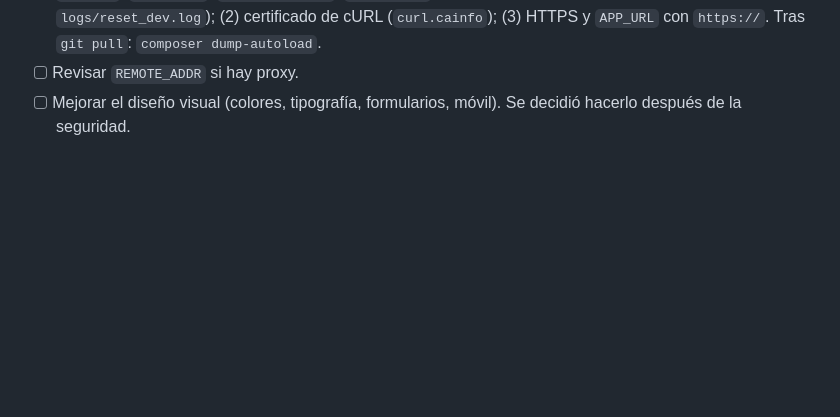
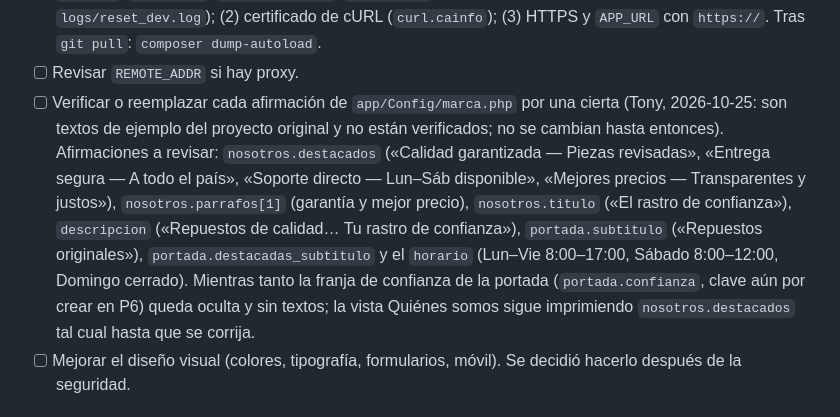
Before and after one commit to AntonioCastillo507/rastroinventario, a Markdown page: ESTADO.md, the part around the change. Rendered like a GitHub page; blank space fills up the shorter version.

Commit message:
ESTADO.md: tarea previa a publicar, verificar o reemplazar las afirmaciones de marca.php; franja de confianza oculta
Co-Authored-By: Claude Sonnet 5.5 <noreply@anthropic.com>

```diff
--- a/ESTADO.md
+++ b/ESTADO.md
@@ -159,6 +159,7 @@
 - [x] Política de contraseñas más sólida (14a, 2026-10-23).
 - [ ] Recuperación de contraseña (14b): código listo, probado y migración aplicada a la real (2026-10-24). Falta, en orden: (1) `EMAILJS_TEMPLATE_RESET` en `config.php` y plantilla en EmailJS con las variables `to_email`, `to_name`, `reset_url`, `expira_minutos`, `app_nombre` (hasta entonces, en localhost el enlace queda en `logs/reset_dev.log`); (2) certificado de cURL (`curl.cainfo`); (3) HTTPS y `APP_URL` con `https://`. Tras `git pull`: `composer dump-autoload`.
 - [ ] Revisar `REMOTE_ADDR` si hay proxy.
+- [ ] Verificar o reemplazar cada afirmación de `app/Config/marca.php` por una cierta (Tony, 2026-10-25: son textos de ejemplo del proyecto original y no están verificados; no se cambian hasta entonces). Afirmaciones a revisar: `nosotros.destacados` («Calidad garantizada — Piezas revisadas», «Entrega segura — A todo el país», «Soporte directo — Lun–Sáb disponible», «Mejores precios — Transparentes y justos»), `nosotros.parrafos[1]` (garantía y mejor precio), `nosotros.titulo` («El rastro de confianza»), `descripcion` («Repuestos de calidad… Tu rastro de confianza»), `portada.subtitulo` («Repuestos originales»), `portada.destacadas_subtitulo` y el `horario` (Lun–Vie 8:00–17:00, Sábado 8:00–12:00, Domingo cerrado). Mientras tanto la franja de confianza de la portada (`portada.confianza`, clave aún por crear en P6) queda oculta y sin textos; la vista Quiénes somos sigue imprimiendo `nosotros.destacados` tal cual hasta que se corrija.
 - [ ] Mejorar el diseño visual (colores, tipografía, formularios, móvil). Se decidió hacerlo después de la seguridad.
 
 ## Auditoría de diseño y UX (2026-10-24, solo lectura)
```
